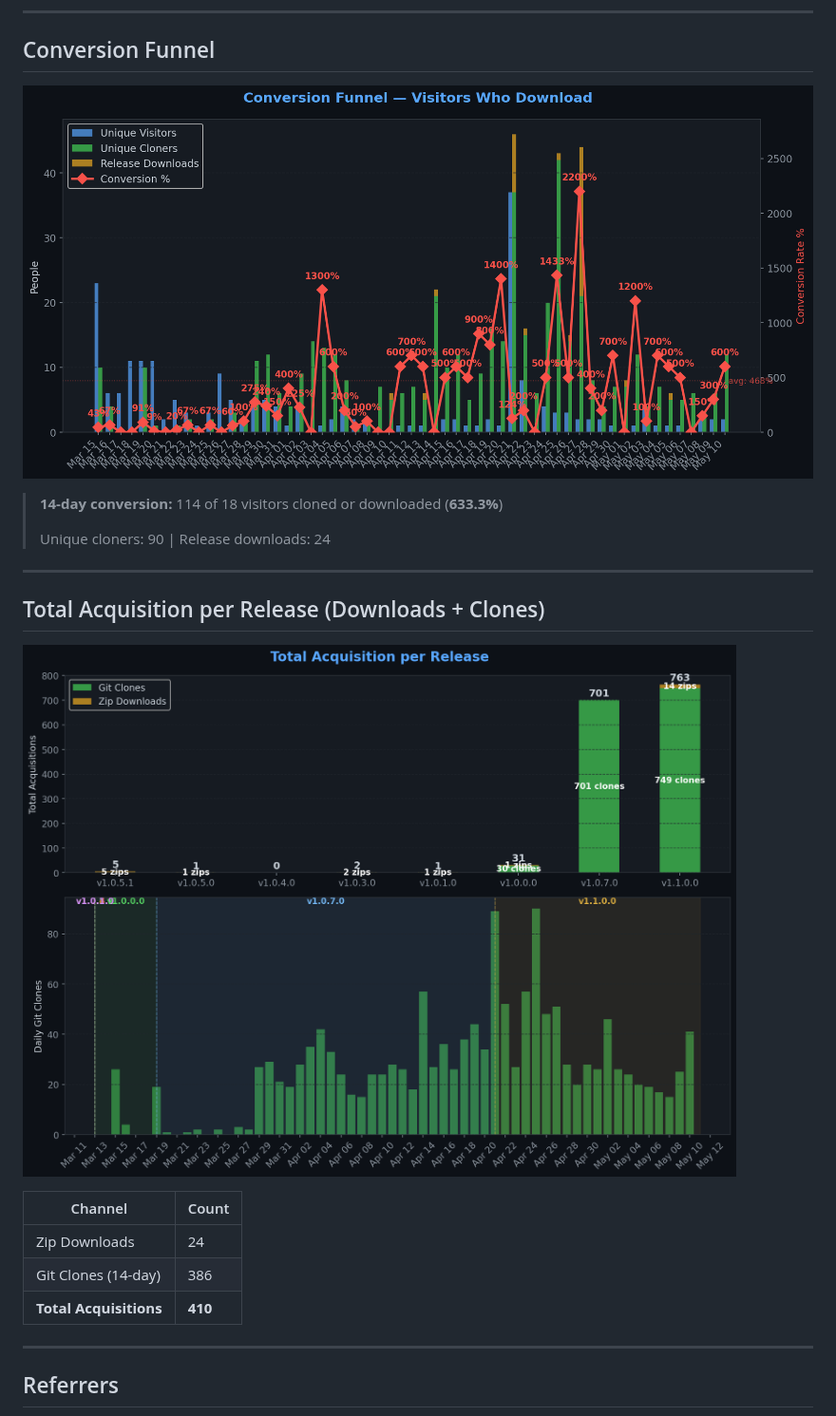
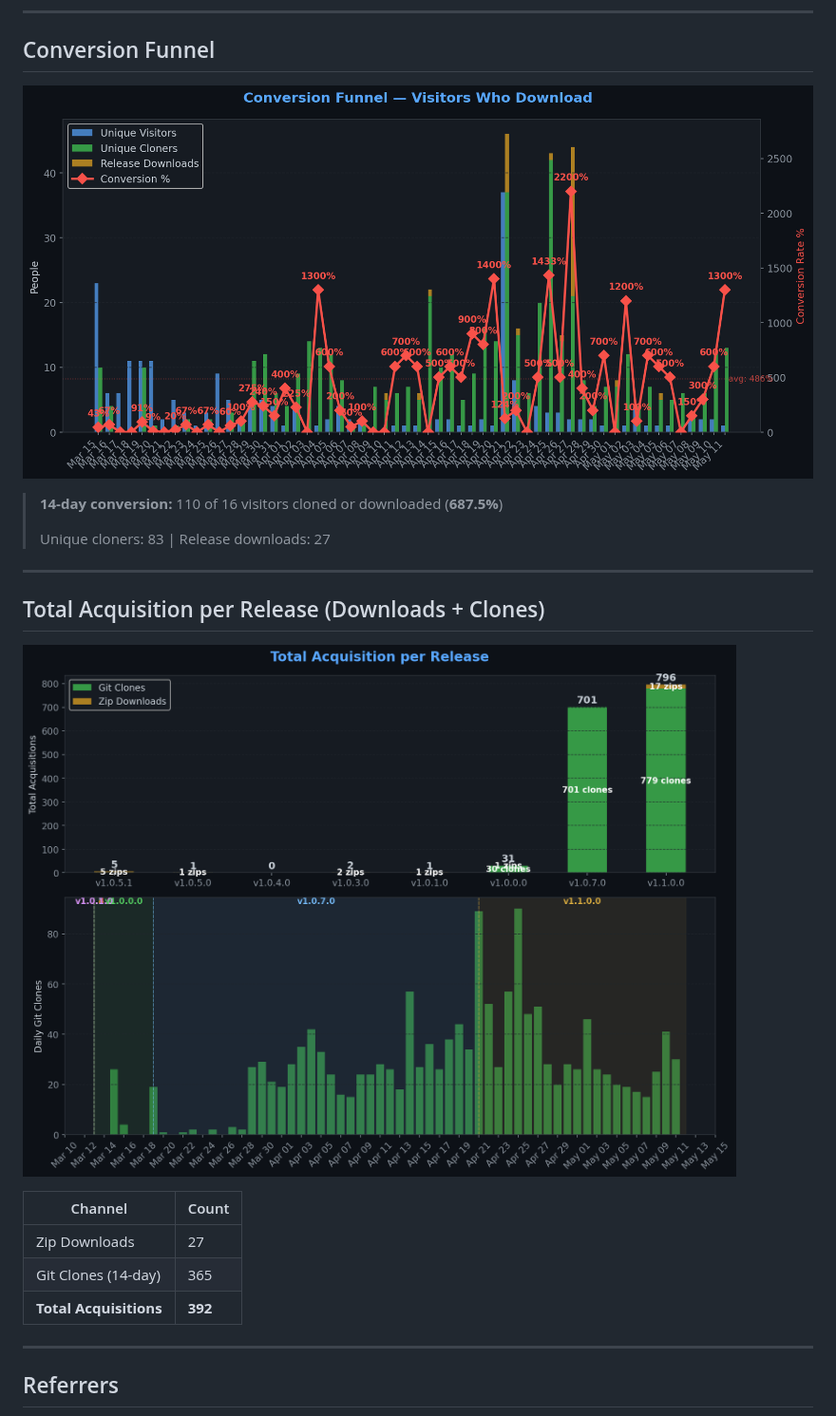
Before and after one commit to TheCodingDad-TisonK/FS25_CustomTriggerCreator, a Markdown page: .github/traffic/SUMMARY.md, the part around one of its changes. Shown at 95% size. GitHub-like rendering; pictures changed too: .github/traffic/charts/conversion.png, .github/traffic/charts/downloads.png.

```diff
--- a/.github/traffic/SUMMARY.md
+++ b/.github/traffic/SUMMARY.md
@@ -30,9 +30,9 @@
 
 ![Conversion](charts/conversion.png)
 
-> **14-day conversion:** 114 of 18 visitors cloned or downloaded (**633.3%**)
+> **14-day conversion:** 110 of 16 visitors cloned or downloaded (**687.5%**)
 >
-> Unique cloners: 90 | Release downloads: 24
+> Unique cloners: 83 | Release downloads: 27
 
 ---
 
@@ -42,9 +42,9 @@
 
 | Channel | Count |
 |---------|-------|
-| Zip Downloads | 24 |
-| Git Clones (14-day) | 386 |
-| **Total Acquisitions** | **410** |
+| Zip Downloads | 27 |
+| Git Clones (14-day) | 365 |
+| **Total Acquisitions** | **392** |
 
 ---
 
```
Also changed, not shown: other parts of .github/traffic/SUMMARY.md (+7 -8 lines), .github/traffic/charts/engagement.png, .github/traffic/charts/growth.png, .github/traffic/charts/referrers.png, .github/traffic/charts/views_clones.png, 5 other files.
